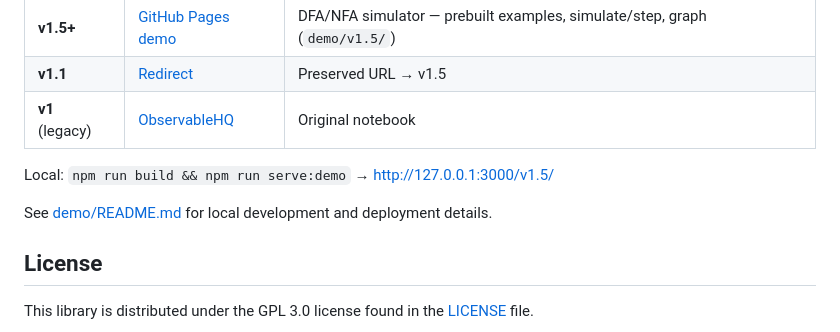
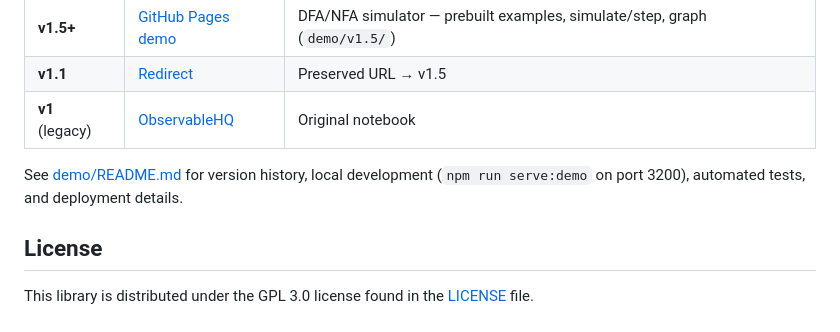
Before and after one commit to jml6m/fas-js, a Markdown page: README.md, the part around the change. GitHub-like rendering.

Commit message:
docs: tighten root README demo section to minimal link + pointer (details in demo/README.md); port corrected for accuracy

```diff
--- a/README.md
+++ b/README.md
@@ -172,9 +172,7 @@ Interactive demos visualize FSAs as you simulate input strings.
 | **v1.1** | [Redirect](https://jml6m.github.io/fas-js/v1.1/) | Preserved URL → v1.5 |
 | **v1** (legacy) | [ObservableHQ](https://observablehq.com/@jml6m/state-machine-simulator) | Original notebook |
 
-Local: `npm run build && npm run serve:demo` → http://127.0.0.1:3000/v1.5/
-
-See [demo/README.md](demo/README.md) for local development and deployment details.
+See [demo/README.md](demo/README.md) for version history, local development (`npm run serve:demo` on port 3200), automated tests, and deployment details.
 
 ## License
 This library is distributed under the GPL 3.0 license found in the [LICENSE](https://github.com/jml6m/fas-js/blob/master/LICENSE) file.
```
